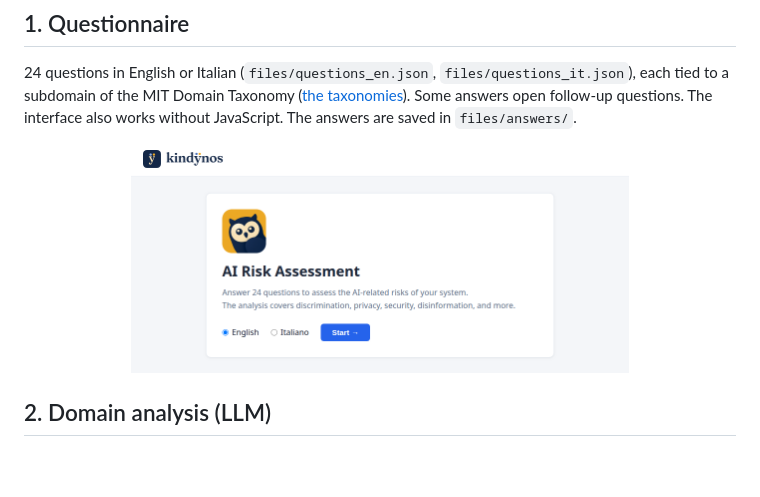
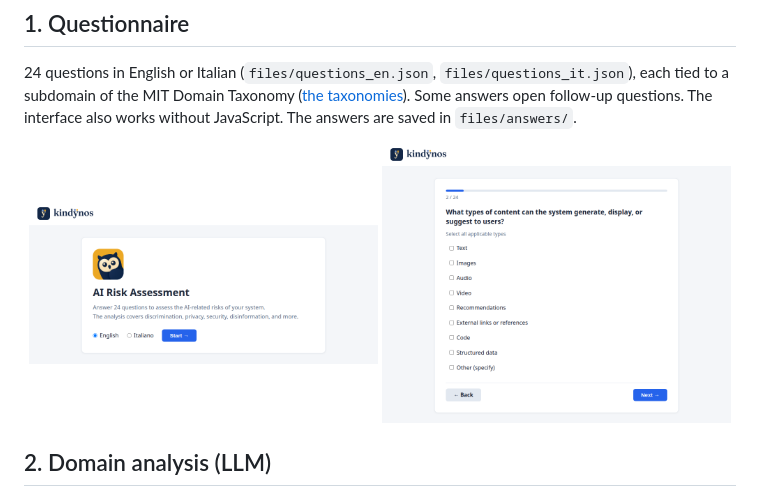
Before and after one commit to 6MicheleStingo9/AREA, a Markdown page: docs/how-it-works.md, the part around one of its changes. GitHub-like rendering; blank space fills up the shorter version.

Commit message:
docs: the questionnaire and a risk with its causal labels in how-it-works.md
The two screenshots of the README, which a demo video will replace, illustrate the questionnaire and the
causal analysis.

Co-Authored-By: Claude Opus 5.5 <noreply@anthropic.com>

```diff
--- a/docs/how-it-works.md
+++ b/docs/how-it-works.md
@@ -50,7 +50,10 @@ sequenceDiagram
 subdomain of the MIT Domain Taxonomy ([the taxonomies](taxonomies.md)). Some answers open follow-up
 questions. The interface also works without JavaScript. The answers are saved in `files/answers/`.
 
-<p align="center"><img src="img/welcome.png" width="70%" alt="The welcome page of Kindynos"></p>
+<p align="center">
+  <img src="img/welcome.png" width="49%" alt="The welcome page of Kindynos">
+  <img src="img/questionnaire.png" width="49%" alt="A question of the Kindynos questionnaire">
+</p>
 
 ## 2. Domain analysis (LLM)
 
```
Also changed, not shown: other parts of docs/how-it-works.md (+2 -0 lines).
